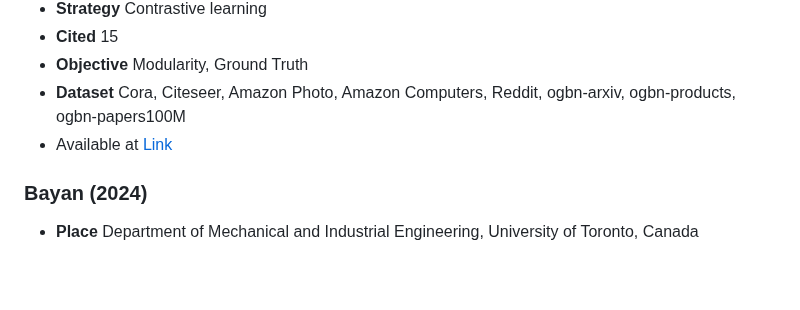
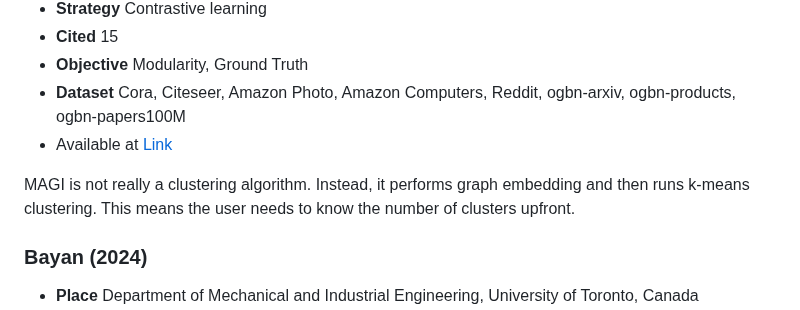
Before and after one commit to ClusterBenchmark/ClusterBenchmark, a Markdown page: README.md, the part around the change. GitHub-like rendering; blank space fills up the shorter version.

Commit message:
MAGI description

```diff
--- a/README.md
+++ b/README.md
@@ -234,6 +234,7 @@ University of Pittsburgh, US
 * **Dataset** Cora, Citeseer, Amazon Photo, Amazon Computers, Reddit, ogbn-arxiv, ogbn-products, ogbn‑papers100M
 * Available at [Link](https://dl.acm.org/doi/abs/10.1145/3637528.3671967)
 
+MAGI is not really a clustering algorithm. Instead, it performs graph embedding and then runs k-means clustering. This means the user needs to know the number of clusters upfront.
 
 ### Bayan (2024)
 
```
